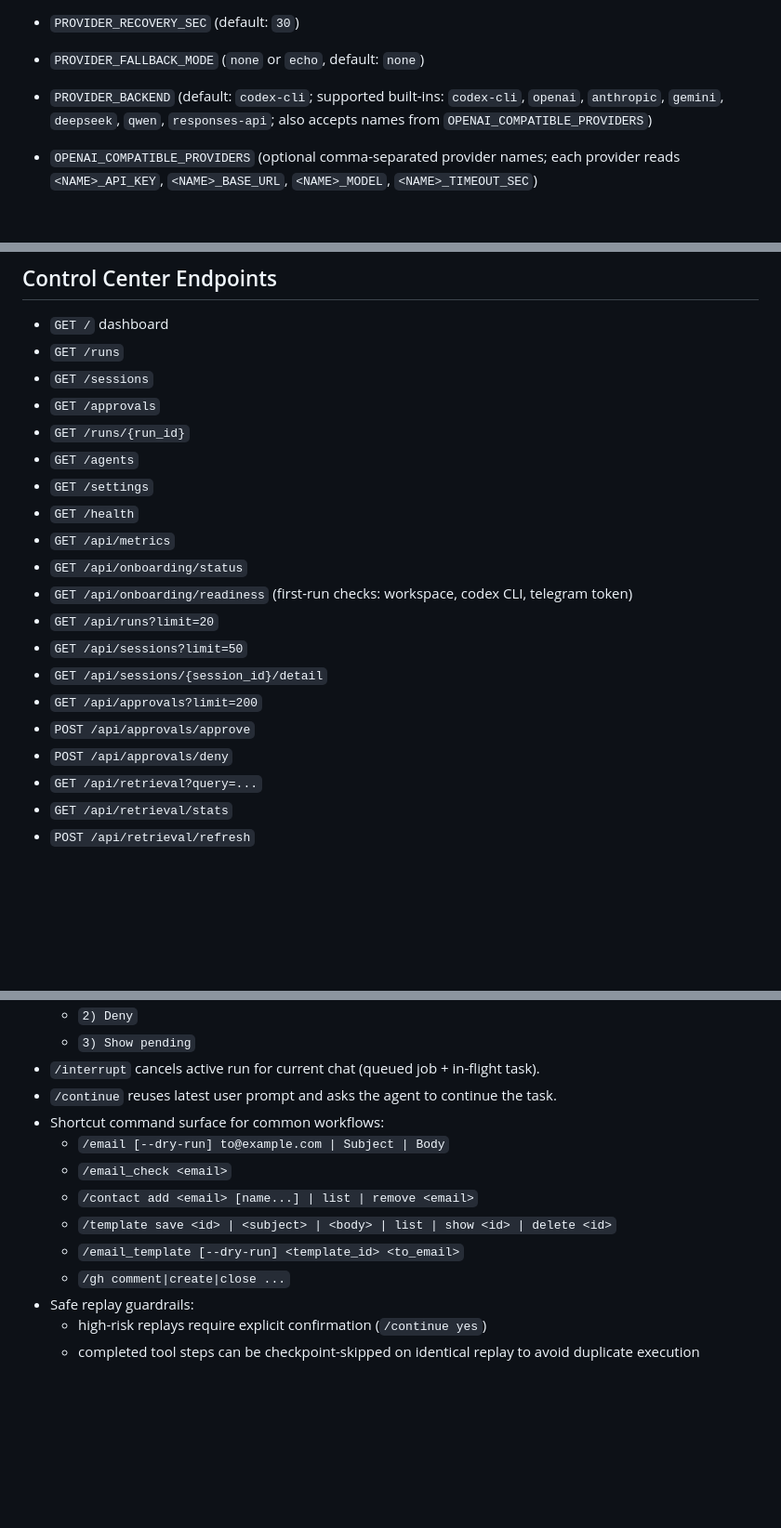
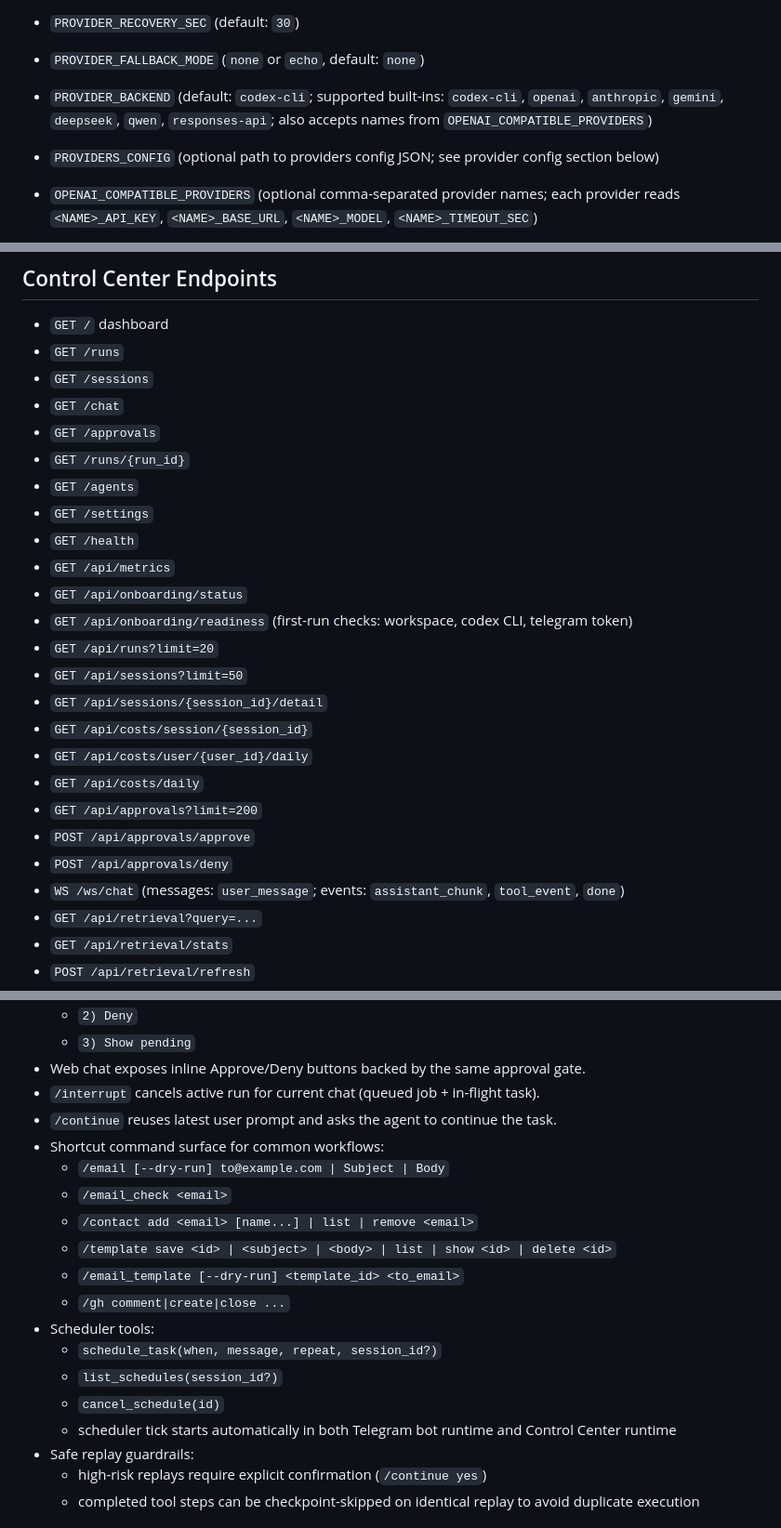
Before and after one commit to michalptacnik/codex-telegram-bot, a Markdown page: README.md, 3 parts joined by grey strips. Shown at 93% size. GitHub-like rendering; blank space fills up the shorter version.

```diff
--- a/README.md
+++ b/README.md
@@ -207,6 +215,7 @@ Environment variables override `.env`:
 - `PROVIDER_RECOVERY_SEC` (default: `30`)
 - `PROVIDER_FALLBACK_MODE` (`none` or `echo`, default: `none`)
 - `PROVIDER_BACKEND` (default: `codex-cli`; supported built-ins: `codex-cli`, `openai`, `anthropic`, `gemini`, `deepseek`, `qwen`, `responses-api`; also accepts names from `OPENAI_COMPATIBLE_PROVIDERS`)
+- `PROVIDERS_CONFIG` (optional path to providers config JSON; see provider config section below)
 - `OPENAI_COMPATIBLE_PROVIDERS` (optional comma-separated provider names; each provider reads `<NAME>_API_KEY`, `<NAME>_BASE_URL`, `<NAME>_MODEL`, `<NAME>_TIMEOUT_SEC`)
 - `OPENAI_API_KEY`, `OPENAI_MODEL`, `OPENAI_MAX_TOKENS`, `OPENAI_TIMEOUT_SEC`, `OPENAI_API_BASE` (used by `responses-api`)
 - `ENABLE_PROBE_LOOP` (default: `0`; when `1`, enables probe-loop service wiring in container)
@@ -379,6 +419,7 @@ export EXECUTION_BACKEND=docker
 - `GET /` dashboard
 - `GET /runs`
 - `GET /sessions`
+- `GET /chat`
 - `GET /approvals`
 - `GET /runs/{run_id}`
 - `GET /agents`
@@ -390,9 +431,13 @@ export EXECUTION_BACKEND=docker
 - `GET /api/runs?limit=20`
 - `GET /api/sessions?limit=50`
 - `GET /api/sessions/{session_id}/detail`
+- `GET /api/costs/session/{session_id}`
+- `GET /api/costs/user/{user_id}/daily`
+- `GET /api/costs/daily`
 - `GET /api/approvals?limit=200`
 - `POST /api/approvals/approve`
 - `POST /api/approvals/deny`
+- `WS /ws/chat` (messages: `user_message`; events: `assistant_chunk`, `tool_event`, `done`)
 - `GET /api/retrieval?query=...`
 - `GET /api/retrieval/stats`
 - `POST /api/retrieval/refresh`
@@ -621,6 +666,7 @@ At startup, built-in providers are registered (`codex_cli`, `openai`, `anthropic
   - `1) Allow once`
   - `2) Deny`
   - `3) Show pending`
+- Web chat exposes inline Approve/Deny buttons backed by the same approval gate.
 - `/interrupt` cancels active run for current chat (queued job + in-flight task).
 - `/continue` reuses latest user prompt and asks the agent to continue the task.
 - Shortcut command surface for common workflows:
@@ -630,6 +676,11 @@ At startup, built-in providers are registered (`codex_cli`, `openai`, `anthropic
   - `/template save <id> | <subject> | <body> | list | show <id> | delete <id>`
   - `/email_template [--dry-run] <template_id> <to_email>`
   - `/gh comment|create|close ...`
+- Scheduler tools:
+  - `schedule_task(when, message, repeat, session_id?)`
+  - `list_schedules(session_id?)`
+  - `cancel_schedule(id)`
+  - scheduler tick starts automatically in both Telegram bot runtime and Control Center runtime
 - Safe replay guardrails:
   - high-risk replays require explicit confirmation (`/continue yes`)
   - completed tool steps can be checkpoint-skipped on identical replay to avoid duplicate execution
```
Also changed, not shown: other parts of README.md (+39 -0 lines).
